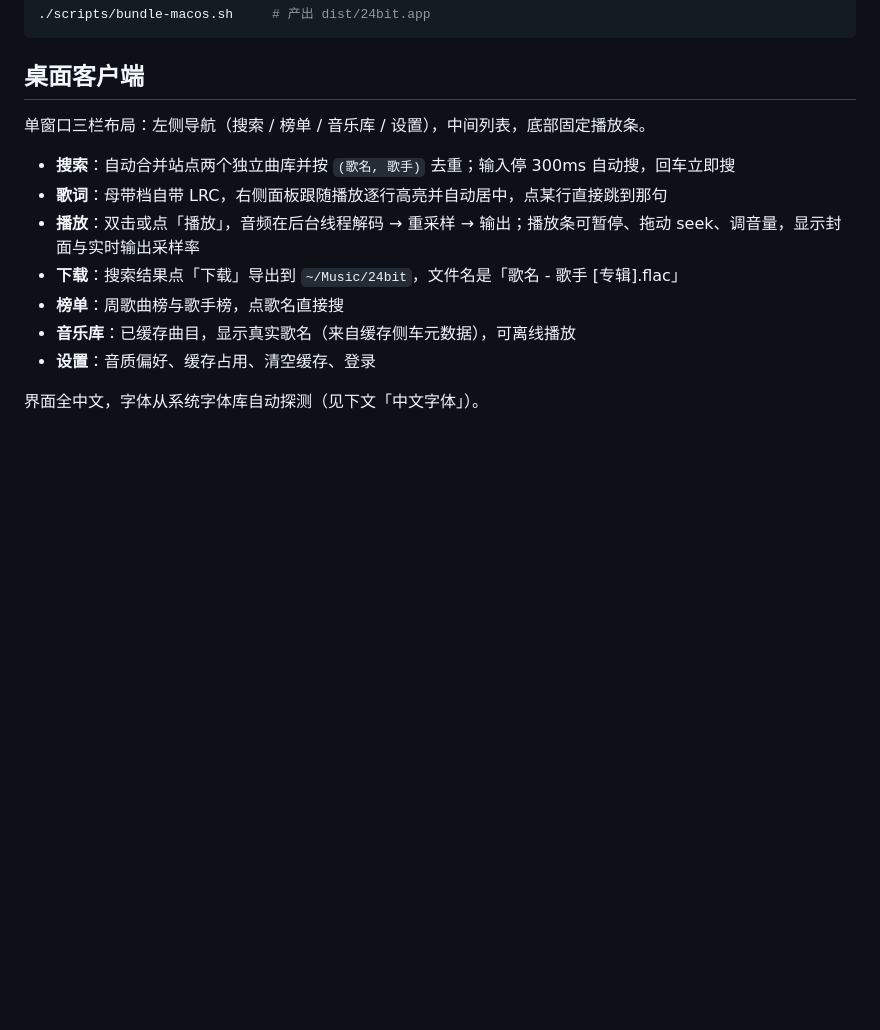
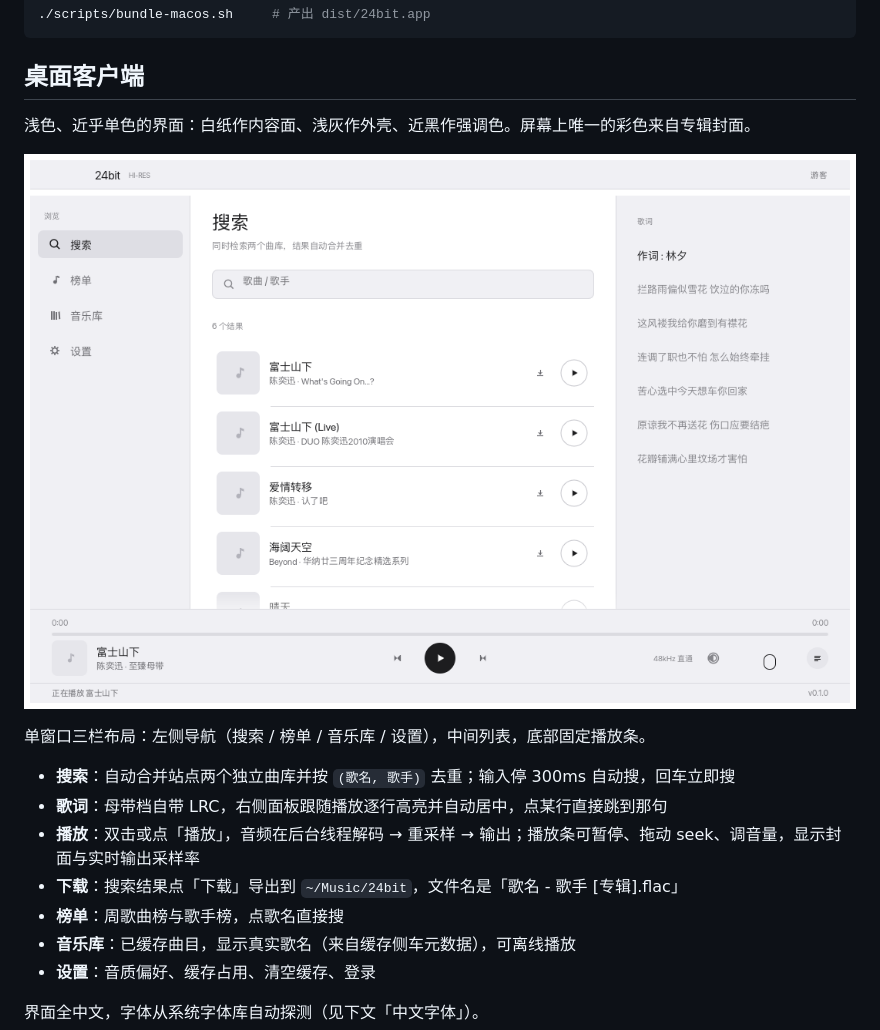
Before and after one commit to chenpeigen2/24bit, a Markdown page: README.md, the part around the change. Rendered like a GitHub page; pictures changed too: docs/screenshot-search.png; blank space fills up the shorter version.

````diff
--- a/README.md
+++ b/README.md
@@ -25,6 +25,10 @@ macOS 打包成可双击的 `.app`：
 ```
 
 ## 桌面客户端
+
+浅色、近乎单色的界面：白纸作内容面、浅灰作外壳、近黑作强调色。屏幕上唯一的彩色来自专辑封面。
+
+![搜索](docs/screenshot-search.png)
 
 单窗口三栏布局：左侧导航（搜索 / 榜单 / 音乐库 / 设置），中间列表，底部固定播放条。
 
````
Also changed, not shown: docs/screenshot-charts.png (added), docs/screenshot-settings.png, 3 other files.
